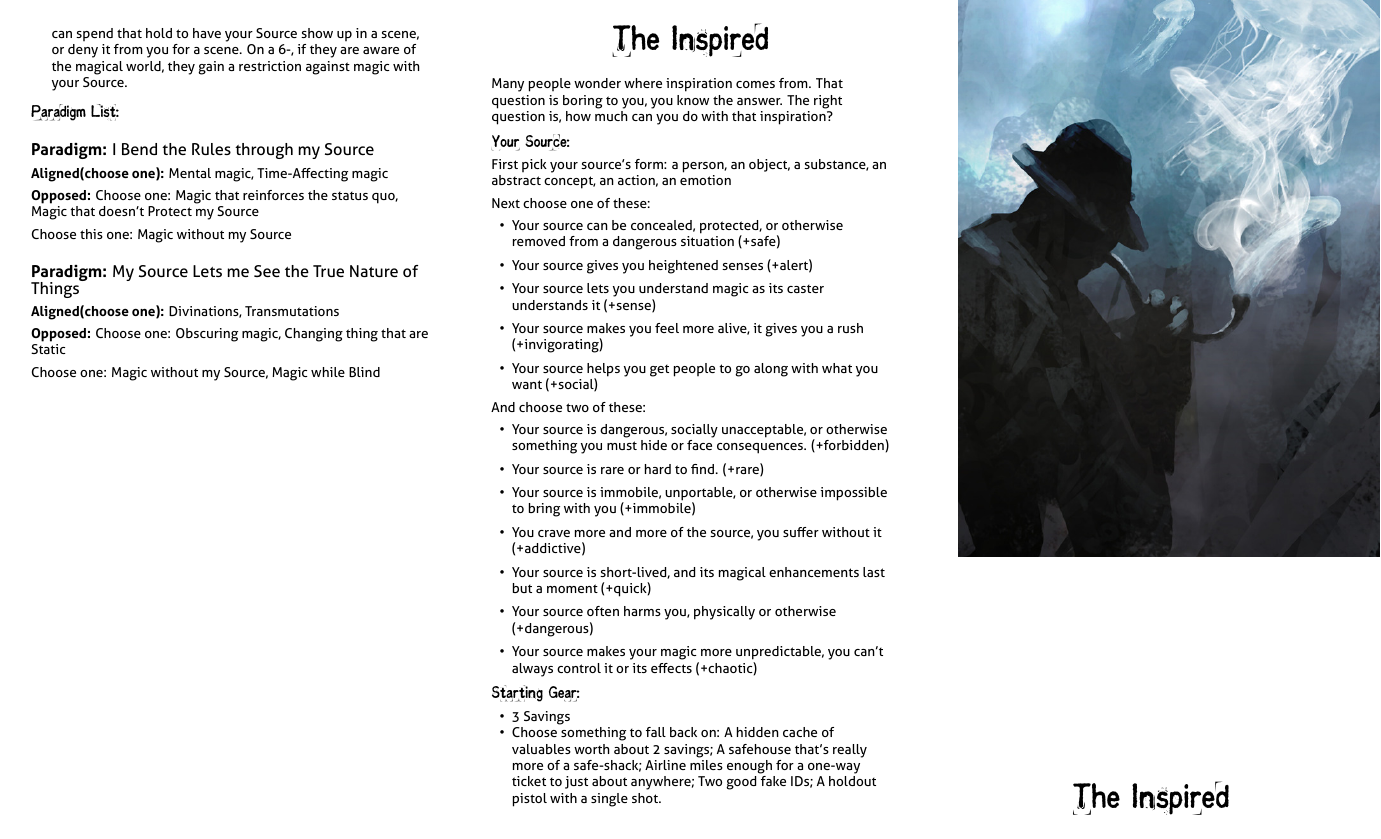
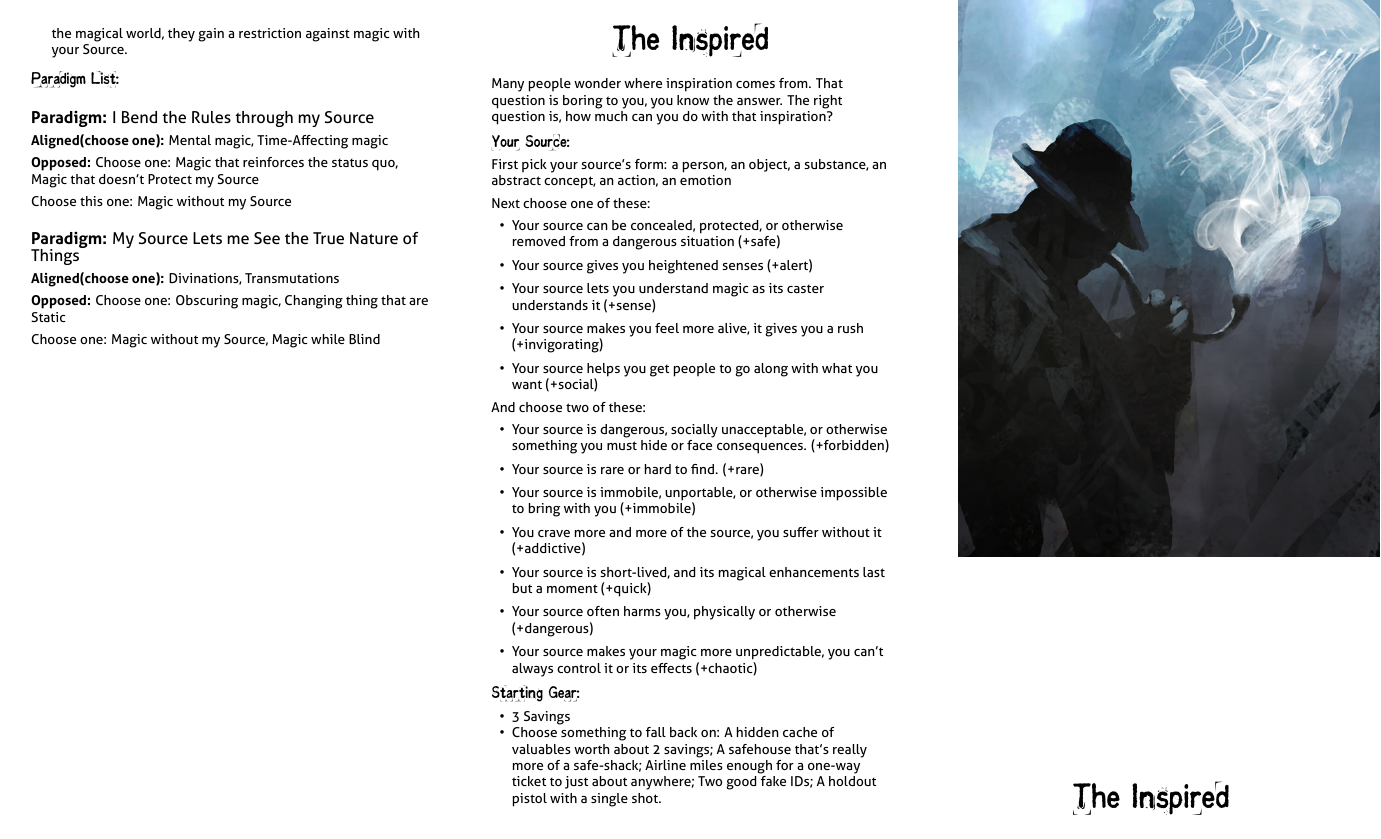
Before and after one commit to epw/consensus, a LaTeX document (inspired.tex): page 1 of 2. Compiled offline with XeLaTeX.

Commit message:
Temporary fix, shrinking more text in Inspired

```diff
--- a/inspired.tex
+++ b/inspired.tex
@@ -71,6 +71,7 @@ Will +0, Wits +1, Charm +0, Grace +2, Body +0
   inspiration. When \TRIGGER{your Source first becomes present in a
     scene}, hold 3. At any time that your source is present for the
   rest of the scene, spend your Hold 1-for-1 to:
+{\small
 \begin{itemize}
 \setlength\itemsep{-.5em}
 \item Draw attention to your Source
@@ -126,7 +128,7 @@ Will +0, Wits +1, Charm +0, Grace +2, Body +0
   subsides.}
 
 }
-\renewcommand{\SpecialMoveSpacing}{0em}
+\renewcommand{\SpecialMoveSpacing}{-1em}
 \renewcommand{\SpecialMove}{roll +Charm. On a hit you count as
   having Opened Their Mind, as if you'd rolled a 10+. On a 7-9 they
   hold 1, and can spend that hold to have your Source show up in a
```
Also changed, not shown: inspired.pdf, inspired.tex (1 more changed lines).
